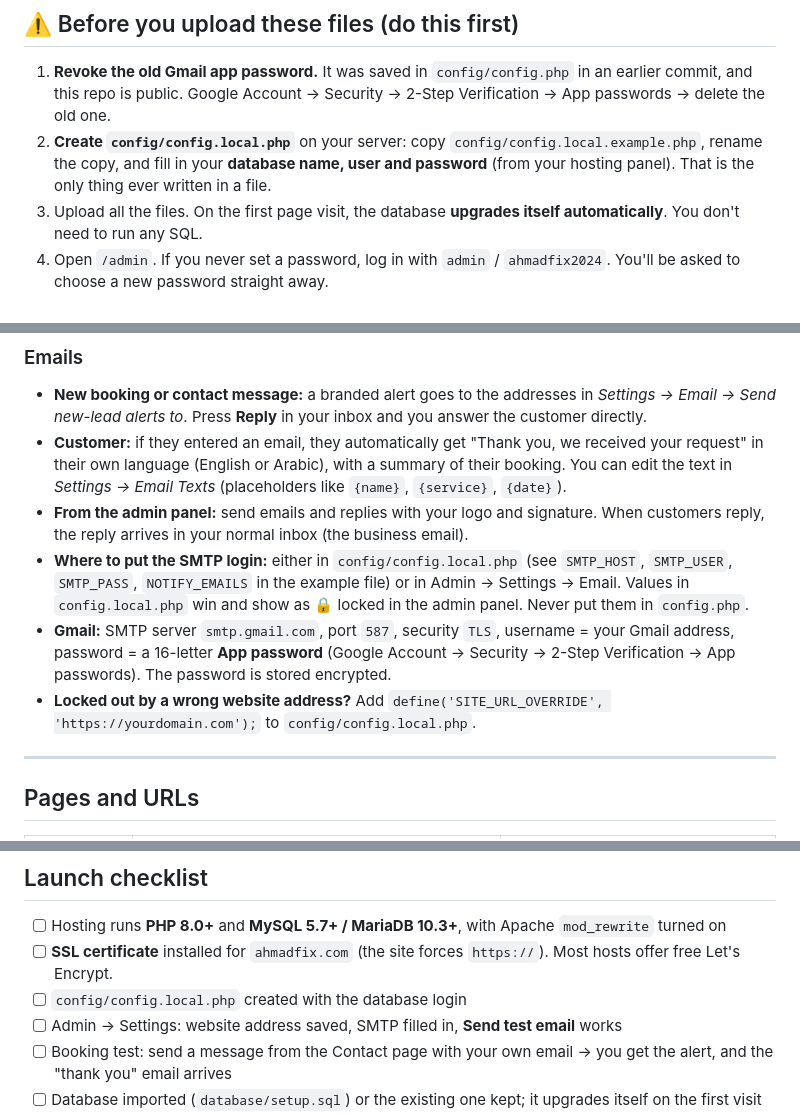
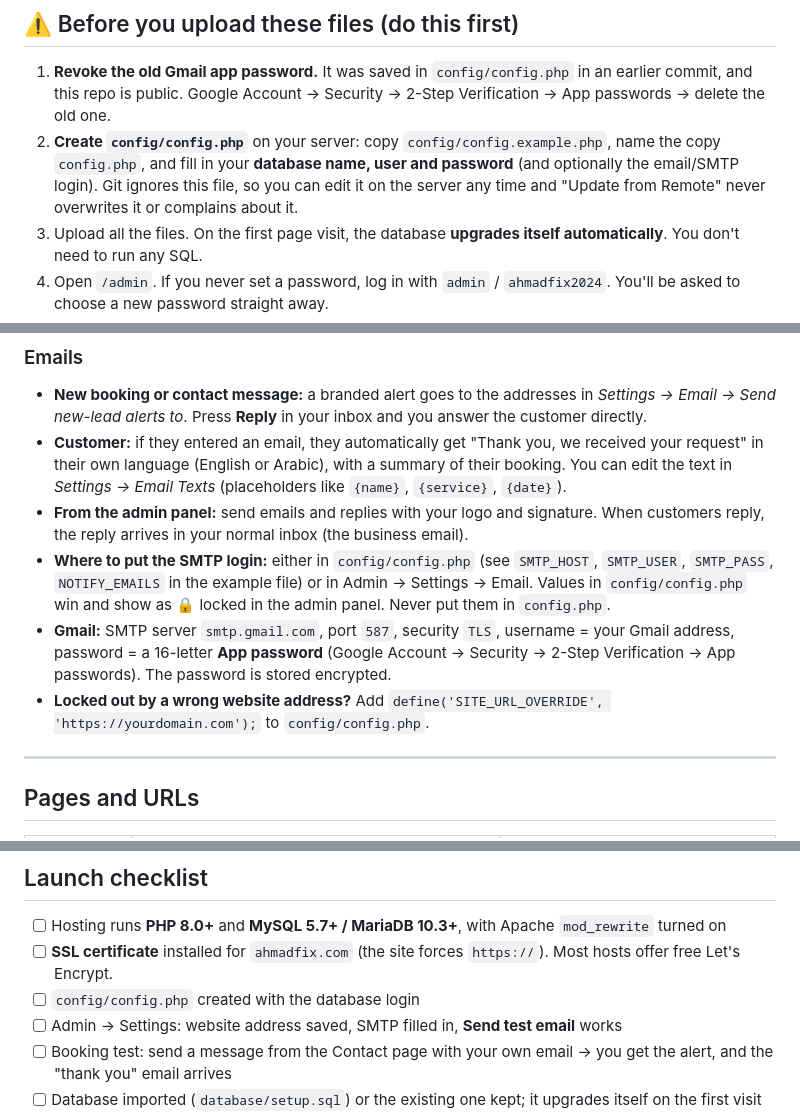
Before and after one commit to awais-webs67/ahmadfix, a Markdown page: README.md, 3 parts joined by grey strips. GitHub-like rendering.

Commit message:
README: private settings file is config/config.php
Co-Authored-By: Claude Opus 5.5 <noreply@anthropic.com>
Claude-Session: https://claude.ai/code/session_01Qfbs5terFUQtZTFTwRhSgs

```diff
--- a/README.md
+++ b/README.md
@@ -9,8 +9,9 @@ PHP 8 + MySQL, no framework. Every service (AC, fridge, washing machine, oven) i
 
 1. **Revoke the old Gmail app password.** It was saved in `config/config.php` in an earlier commit, and this repo is public.
    Google Account → Security → 2-Step Verification → App passwords → delete the old one.
-2. **Create `config/config.local.php`** on your server: copy `config/config.local.example.php`, rename the copy, and fill in
-   your **database name, user and password** (from your hosting panel). That is the only thing ever written in a file.
+2. **Create `config/config.php`** on your server: copy `config/config.example.php`, name the copy `config.php`, and fill in
+   your **database name, user and password** (and optionally the email/SMTP login). Git ignores this file, so you can edit it
+   on the server any time and "Update from Remote" never overwrites it or complains about it.
 3. Upload all the files. On the first page visit, the database **upgrades itself automatically**. You don't need to run any SQL.
 4. Open `/admin`. If you never set a password, log in with `admin` / `ahmadfix2024`. You'll be asked to choose a new password straight away.
 5. Go to **Admin → Settings** and fill in:
@@ -38,11 +39,11 @@ Nothing about the business is written in the code. The domain is not in `.htacce
 - **Customer:** if they entered an email, they automatically get "Thank you, we received your request" in their own language (English or Arabic),
   with a summary of their booking. You can edit the text in *Settings → Email Texts* (placeholders like `{name}`, `{service}`, `{date}`).
 - **From the admin panel:** send emails and replies with your logo and signature. When customers reply, the reply arrives in your normal inbox (the business email).
-- **Where to put the SMTP login:** either in `config/config.local.php` (see `SMTP_HOST`, `SMTP_USER`, `SMTP_PASS`, `NOTIFY_EMAILS` in the example file)
-  or in Admin → Settings → Email. Values in `config.local.php` win and show as 🔒 locked in the admin panel. Never put them in `config.php`.
+- **Where to put the SMTP login:** either in `config/config.php` (see `SMTP_HOST`, `SMTP_USER`, `SMTP_PASS`, `NOTIFY_EMAILS` in the example file)
+  or in Admin → Settings → Email. Values in `config/config.php` win and show as 🔒 locked in the admin panel. Never put them in `config.php`.
 - **Gmail:** SMTP server `smtp.gmail.com`, port `587`, security `TLS`, username = your Gmail address, password = a 16-letter **App password**
   (Google Account → Security → 2-Step Verification → App passwords). The password is stored encrypted.
-- **Locked out by a wrong website address?** Add `define('SITE_URL_OVERRIDE', 'https://yourdomain.com');` to `config/config.local.php`.
+- **Locked out by a wrong website address?** Add `define('SITE_URL_OVERRIDE', 'https://yourdomain.com');` to `config/config.php`.
 
 ---
 
@@ -105,7 +106,7 @@ These matter as much as the website itself for getting customers from Google.
 
 - [ ] Hosting runs **PHP 8.0+** and **MySQL 5.7+ / MariaDB 10.3+**, with Apache `mod_rewrite` turned on
 - [ ] **SSL certificate** installed for `ahmadfix.com` (the site forces `https://`). Most hosts offer free Let's Encrypt.
-- [ ] `config/config.local.php` created with the database login
+- [ ] `config/config.php` created with the database login
 - [ ] Admin → Settings: website address saved, SMTP filled in, **Send test email** works
 - [ ] Booking test: send a message from the Contact page with your own email → you get the alert, and the "thank you" email arrives
 - [ ] Database imported (`database/setup.sql`) or the existing one kept; it upgrades itself on the first visit
```
Also changed, not shown: other parts of README.md (+2 -2 lines).
